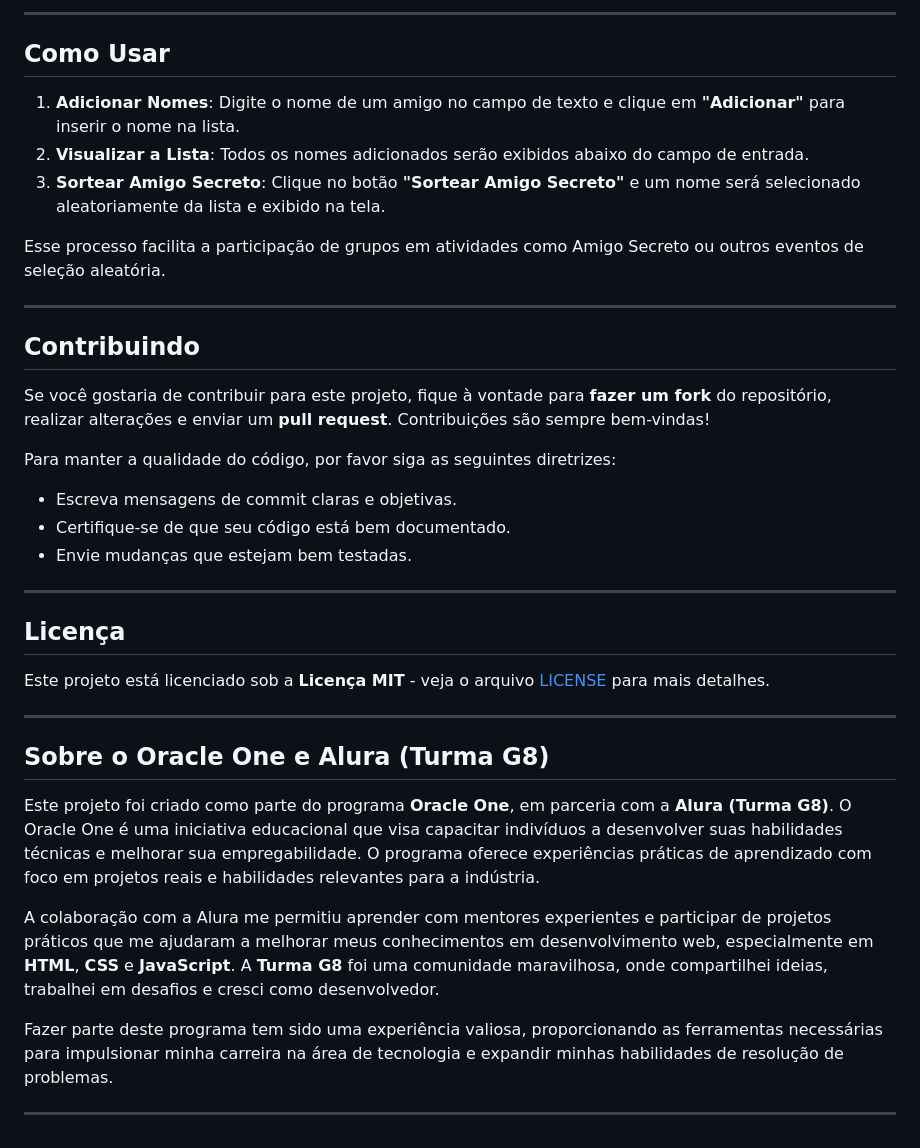
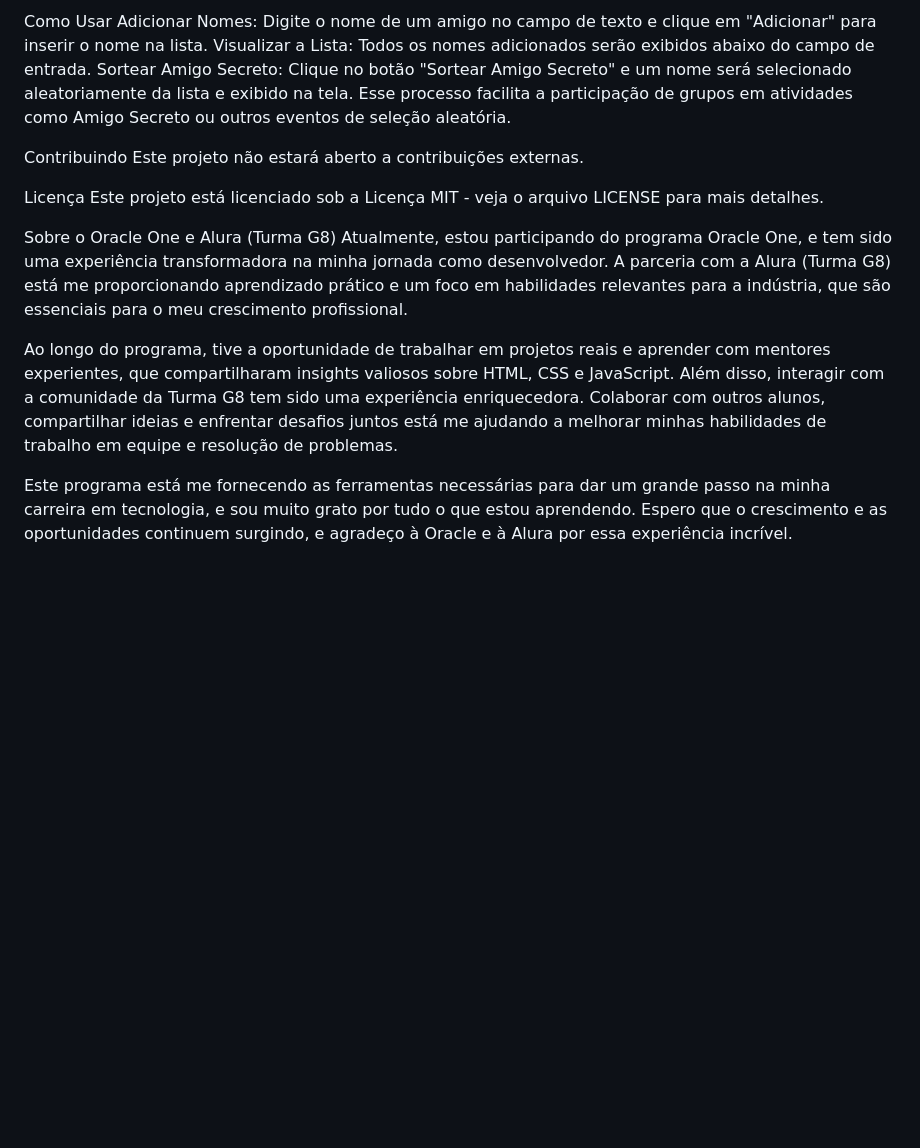
Before and after one commit to gbcantu/ChallengeSecretFriend, a Markdown page: README.md, the part around the change printed below. Rendered like a GitHub page; blank space fills up the shorter version.

```diff
--- a/README.md
+++ b/README.md
@@ -147,39 +99,19 @@ Para começar com o projeto, siga os passos abaixo:
 
----
-
-## **Como Usar**
-
-1. **Adicionar Nomes**: Digite o nome de um amigo no campo de texto e clique em **"Adicionar"** para inserir o nome na lista.
-2. **Visualizar a Lista**: Todos os nomes adicionados serão exibidos abaixo do campo de entrada.
-3. **Sortear Amigo Secreto**: Clique no botão **"Sortear Amigo Secreto"** e um nome será selecionado aleatoriamente da lista e exibido na tela.
-
+Como Usar
+Adicionar Nomes: Digite o nome de um amigo no campo de texto e clique em "Adicionar" para inserir o nome na lista.
+Visualizar a Lista: Todos os nomes adicionados serão exibidos abaixo do campo de entrada.
+Sortear Amigo Secreto: Clique no botão "Sortear Amigo Secreto" e um nome será selecionado aleatoriamente da lista e exibido na tela.
 Esse processo facilita a participação de grupos em atividades como Amigo Secreto ou outros eventos de seleção aleatória.
 
----
+Contribuindo
+Este projeto não estará aberto a contribuições externas.
 
-## **Contribuindo**
+Licença
+Este projeto está licenciado sob a Licença MIT - veja o arquivo LICENSE para mais detalhes.
 
-Se você gostaria de contribuir para este projeto, fique à vontade para **fazer um fork** do repositório, realizar alterações e enviar um **pull request**. Contribuições são sempre bem-vindas!
+Sobre o Oracle One e Alura (Turma G8)
+Atualmente, estou participando do programa Oracle One, e tem sido uma experiência transformadora na minha jornada como desenvolvedor. A parceria com a Alura (Turma G8) está me proporcionando aprendizado prático e um foco em habilidades relevantes para a indústria, que são essenciais para o meu crescimento profissional.
 
-Para manter a qualidade do código, por favor siga as seguintes diretrizes:
-- Escreva mensagens de commit claras e objetivas.
-- Certifique-se de que seu código está bem documentado.
-- Envie mudanças que estejam bem testadas.
+Ao longo do programa, tive a oportunidade de trabalhar em projetos reais e aprender com mentores experientes, que compartilharam insights valiosos sobre HTML, CSS e JavaScript. Além disso, interagir com a comunidade da Turma G8 tem sido uma experiência enriquecedora. Colaborar com outros alunos, compartilhar ideias e enfrentar desafios juntos está me ajudando a melhorar minhas habilidades de trabalho em equipe e resolução de problemas.
 
----
-
-## **Licença**
-
-Este projeto está licenciado sob a **Licença MIT** - veja o arquivo [LICENSE](LICENSE) para mais detalhes.
-
----
-
-## **Sobre o Oracle One e Alura (Turma G8)**
-
-Este projeto foi criado como parte do programa **Oracle One**, em parceria com a **Alura (Turma G8)**. O Oracle One é uma iniciativa educacional que visa capacitar indivíduos a desenvolver suas habilidades técnicas e melhorar sua empregabilidade. O programa oferece experiências práticas de aprendizado com foco em projetos reais e habilidades relevantes para a indústria.
-
-A colaboração com a Alura me permitiu aprender com mentores experientes e participar de projetos práticos que me ajudaram a melhorar meus conhecimentos em desenvolvimento web, especialmente em **HTML**, **CSS** e **JavaScript**. A **Turma G8** foi uma comunidade maravilhosa, onde compartilhei ideias, trabalhei em desafios e cresci como desenvolvedor.
-
-Fazer parte deste programa tem sido uma experiência valiosa, proporcionando as ferramentas necessárias para impulsionar minha carreira na área de tecnologia e expandir minhas habilidades de resolução de problemas.
-
----
+Este programa está me fornecendo as ferramentas necessárias para dar um grande passo na minha carreira em tecnologia, e sou muito grato por tudo o que estou aprendendo. Espero que o crescimento e as oportunidades continuem surgindo, e agradeço à Oracle e à Alura por essa experiência incrível.
```
Also changed, not shown: other parts of README.md (+67 -115 lines).
